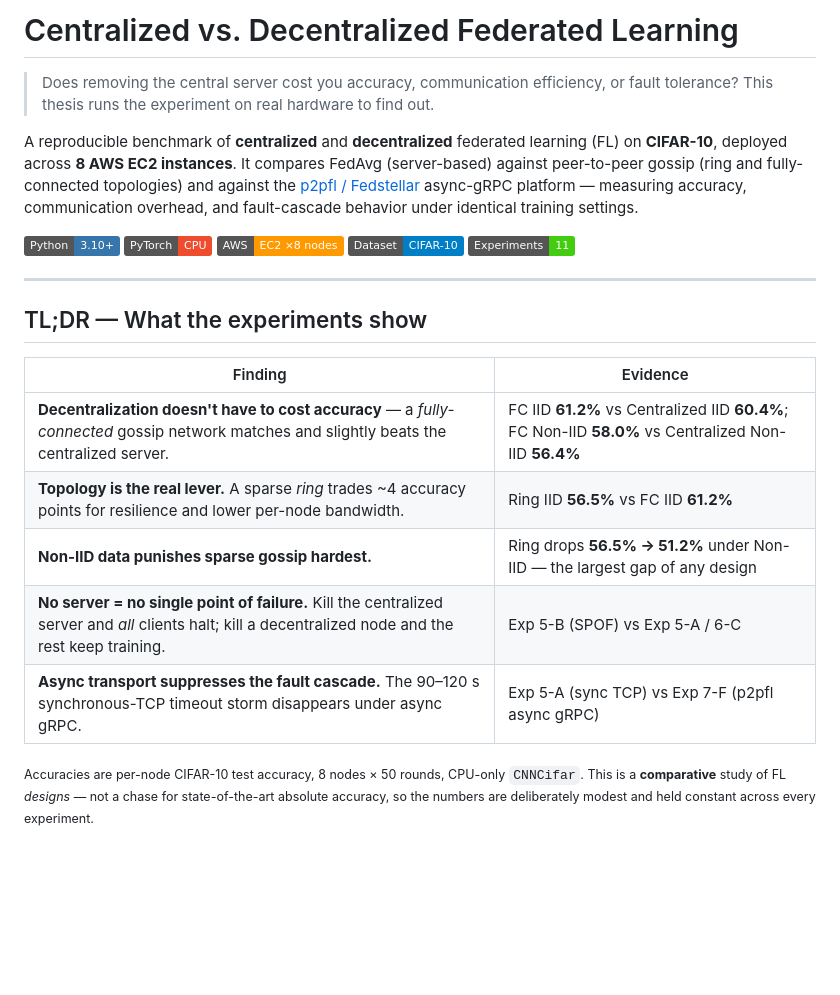
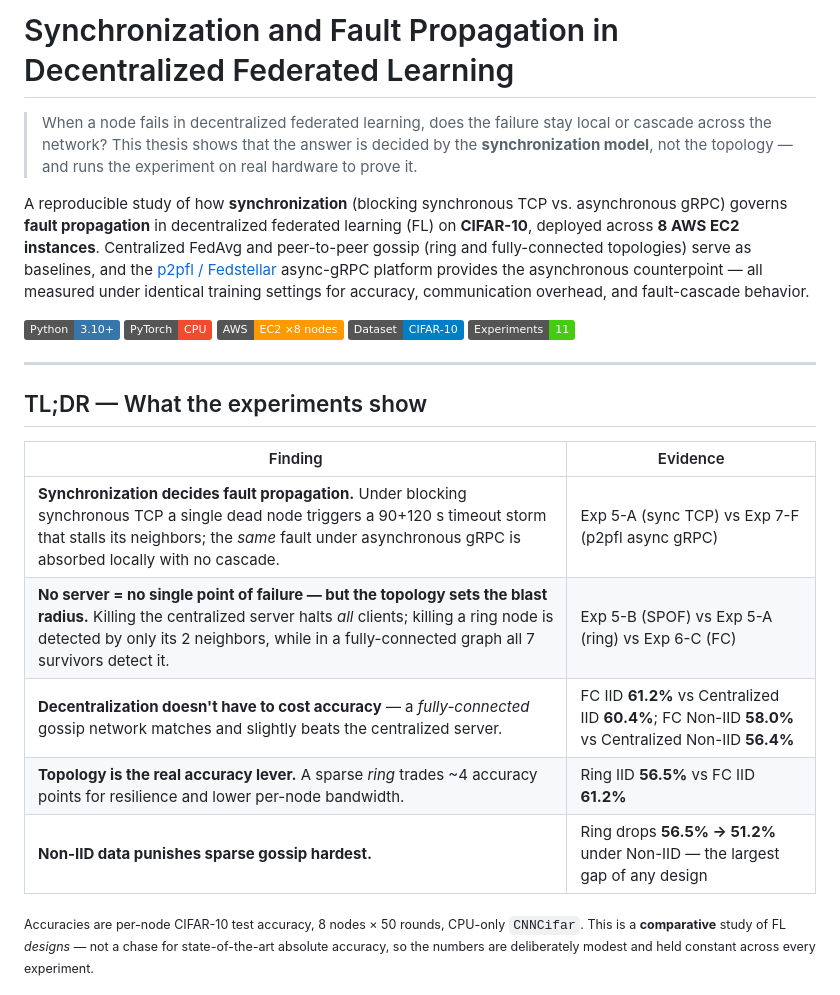
Before and after one commit to CodeTirtho97/Decentralized_FL, a Markdown page: README.md, the part around the change. Rendered like a GitHub page; badges without logos; blank space fills up the shorter version.

```diff
--- a/README.md
+++ b/README.md
@@ -1,8 +1,8 @@
-# Centralized vs. Decentralized Federated Learning
+# Synchronization and Fault Propagation in Decentralized Federated Learning
 
-> Does removing the central server cost you accuracy, communication efficiency, or fault tolerance? This thesis runs the experiment on real hardware to find out.
+> When a node fails in decentralized federated learning, does the failure stay local or cascade across the network? This thesis shows that the answer is decided by the **synchronization model**, not the topology — and runs the experiment on real hardware to prove it.
 
-A reproducible benchmark of **centralized** and **decentralized** federated learning (FL) on **CIFAR-10**, deployed across **8 AWS EC2 instances**. It compares FedAvg (server-based) against peer-to-peer gossip (ring and fully-connected topologies) and against the [p2pfl / Fedstellar](https://github.com/pyp2p/p2pfl) async-gRPC platform — measuring accuracy, communication overhead, and fault-cascade behavior under identical training settings.
+A reproducible study of how **synchronization** (blocking synchronous TCP vs. asynchronous gRPC) governs **fault propagation** in decentralized federated learning (FL) on **CIFAR-10**, deployed across **8 AWS EC2 instances**. Centralized FedAvg and peer-to-peer gossip (ring and fully-connected topologies) serve as baselines, and the [p2pfl / Fedstellar](https://github.com/pyp2p/p2pfl) async-gRPC platform provides the asynchronous counterpoint — all measured under identical training settings for accuracy, communication overhead, and fault-cascade behavior.
 
 <p align="left">
   <img alt="Python" src="https://img.shields.io/badge/Python-3.10+-3776AB?logo=python&logoColor=white">
@@ -18,11 +18,11 @@ A reproducible benchmark of **centralized** and **decentralized** federated lear
 
 | Finding | Evidence |
 |---|---|
+| **Synchronization decides fault propagation.** Under blocking synchronous TCP a single dead node triggers a 90+120 s timeout storm that stalls its neighbors; the *same* fault under asynchronous gRPC is absorbed locally with no cascade. | Exp 5-A (sync TCP) vs Exp 7-F (p2pfl async gRPC) |
+| **No server = no single point of failure — but the topology sets the blast radius.** Killing the centralized server halts *all* clients; killing a ring node is detected by only its 2 neighbors, while in a fully-connected graph all 7 survivors detect it. | Exp 5-B (SPOF) vs Exp 5-A (ring) vs Exp 6-C (FC) |
 | **Decentralization doesn't have to cost accuracy** — a *fully-connected* gossip network matches and slightly beats the centralized server. | FC IID **61.2%** vs Centralized IID **60.4%**; FC Non-IID **58.0%** vs Centralized Non-IID **56.4%** |
-| **Topology is the real lever.** A sparse *ring* trades ~4 accuracy points for resilience and lower per-node bandwidth. | Ring IID **56.5%** vs FC IID **61.2%** |
+| **Topology is the real accuracy lever.** A sparse *ring* trades ~4 accuracy points for resilience and lower per-node bandwidth. | Ring IID **56.5%** vs FC IID **61.2%** |
 | **Non-IID data punishes sparse gossip hardest.** | Ring drops **56.5% → 51.2%** under Non-IID — the largest gap of any design |
-| **No server = no single point of failure.** Kill the centralized server and *all* clients halt; kill a decentralized node and the rest keep training. | Exp 5-B (SPOF) vs Exp 5-A / 6-C |
-| **Async transport suppresses the fault cascade.** The 90–120 s synchronous-TCP timeout storm disappears under async gRPC. | Exp 5-A (sync TCP) vs Exp 7-F (p2pfl async gRPC) |
 
 <sub>Accuracies are per-node CIFAR-10 test accuracy, 8 nodes × 50 rounds, CPU-only `CNNCifar`. This is a **comparative** study of FL *designs* — not a chase for state-of-the-art absolute accuracy, so the numbers are deliberately modest and held constant across every experiment.</sub>
 
```
